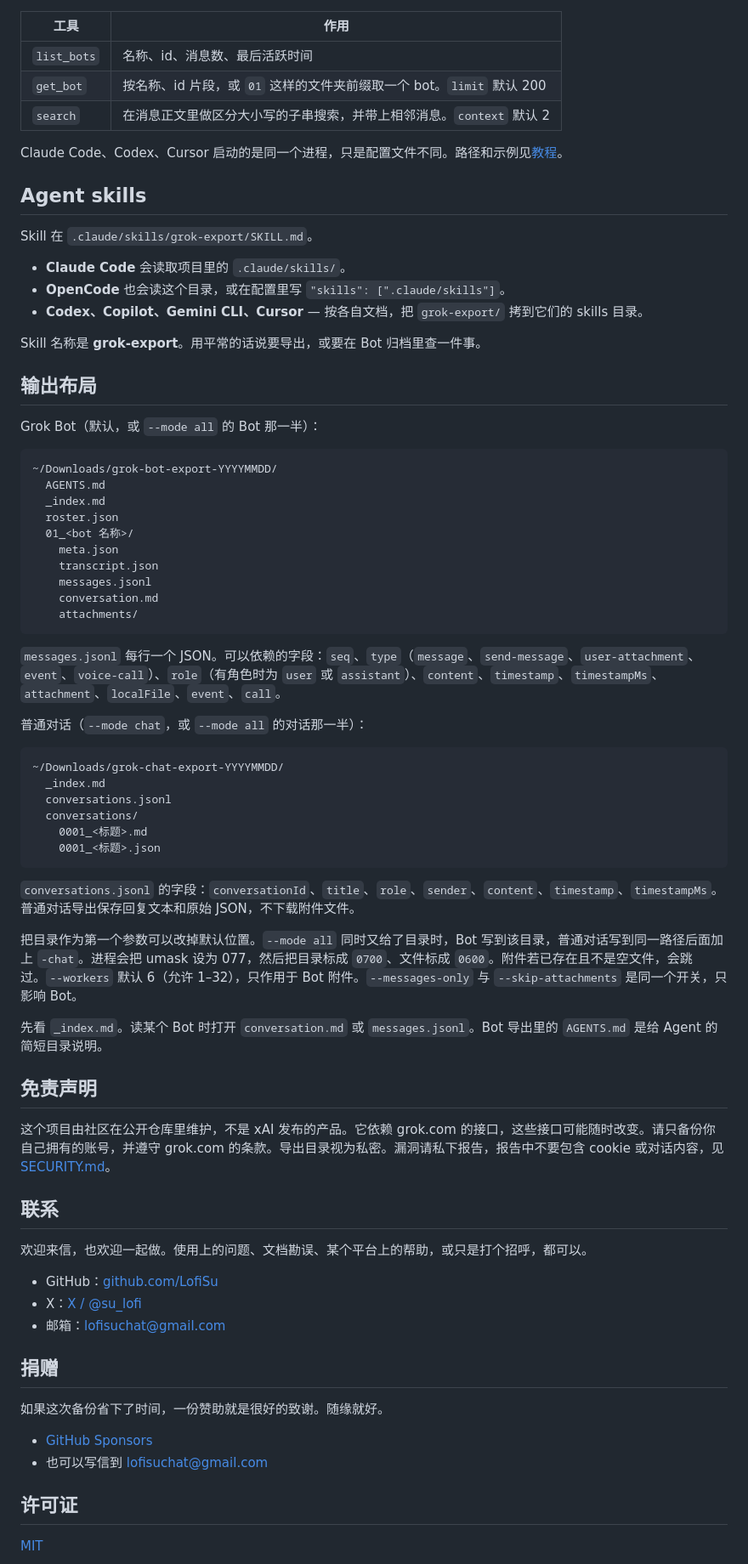
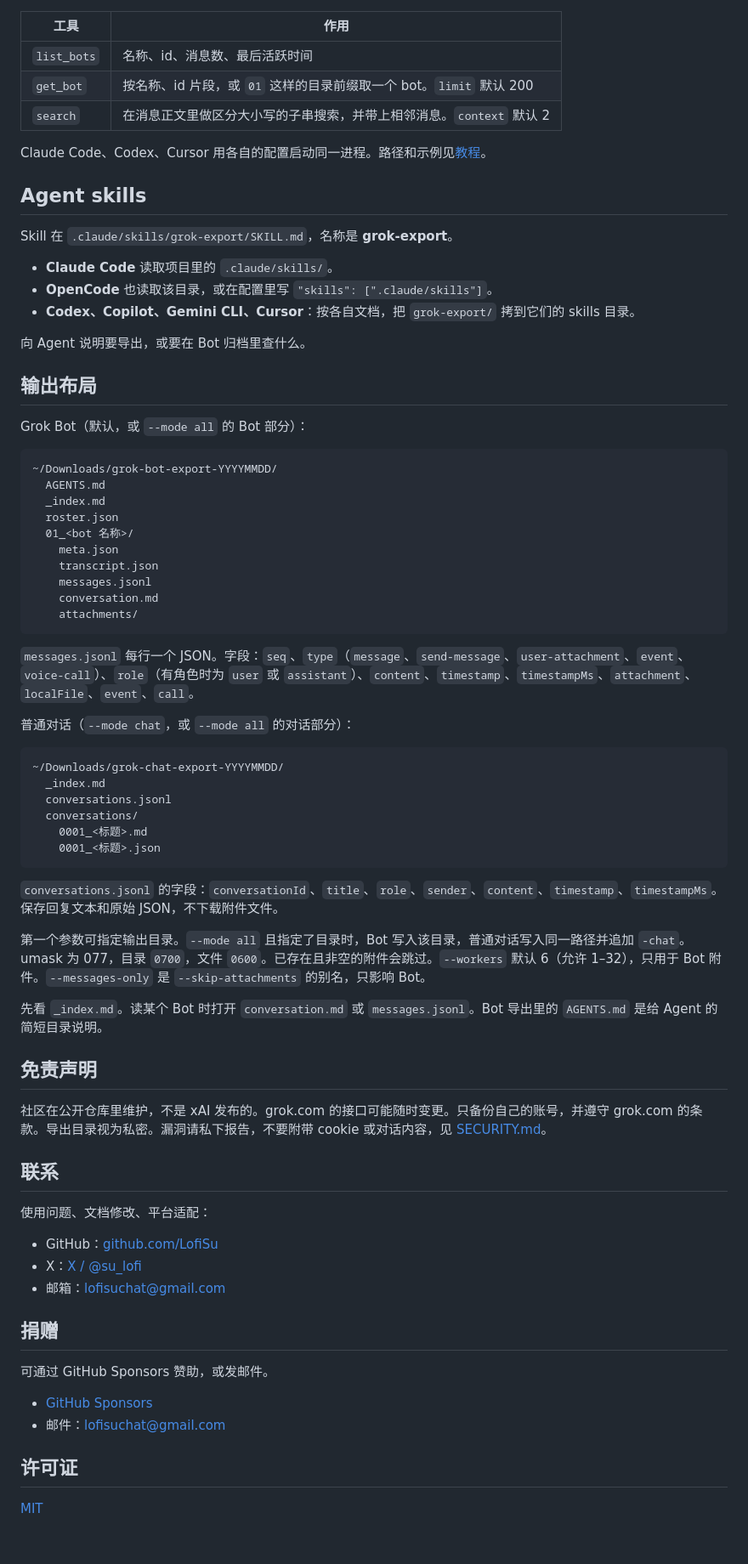
Before and after one commit to LofiSu/grok-export-tool, a Markdown page: README.zh-CN.md, the part around one of its changes. Shown at 85% size. Drawn GitHub-style; blank space fills up the shorter version.

````diff
--- a/README.zh-CN.md
+++ b/README.zh-CN.md
@@ -95,24 +91,24 @@ OpenCode 当前的配置 schema 把服务器写在 `mcp.servers` 下。编辑 `~
 | 工具 | 作用 |
 | --- | --- |
 | `list_bots` | 名称、id、消息数、最后活跃时间 |
-| `get_bot` | 按名称、id 片段，或 `01` 这样的文件夹前缀取一个 bot。`limit` 默认 200 |
+| `get_bot` | 按名称、id 片段，或 `01` 这样的目录前缀取一个 bot。`limit` 默认 200 |
 | `search` | 在消息正文里做区分大小写的子串搜索，并带上相邻消息。`context` 默认 2 |
 
-Claude Code、Codex、Cursor 启动的是同一个进程，只是配置文件不同。路径和示例见[教程](docs/guide.zh-CN.md#6-opencode-的-mcp-server)。
+Claude Code、Codex、Cursor 用各自的配置启动同一进程。路径和示例见[教程](docs/guide.zh-CN.md#6-opencode-的-mcp-server)。
 
 ## Agent skills
 
-Skill 在 `.claude/skills/grok-export/SKILL.md`。
+Skill 在 `.claude/skills/grok-export/SKILL.md`，名称是 **grok-export**。
 
-- **Claude Code** 会读取项目里的 `.claude/skills/`。
-- **OpenCode** 也会读这个目录，或在配置里写 `"skills": [".claude/skills"]`。
-- **Codex、Copilot、Gemini CLI、Cursor** — 按各自文档，把 `grok-export/` 拷到它们的 skills 目录。
+- **Claude Code** 读取项目里的 `.claude/skills/`。
+- **OpenCode** 也读取该目录，或在配置里写 `"skills": [".claude/skills"]`。
+- **Codex、Copilot、Gemini CLI、Cursor**：按各自文档，把 `grok-export/` 拷到它们的 skills 目录。
 
-Skill 名称是 **grok-export**。用平常的话说要导出，或要在 Bot 归档里查一件事。
+向 Agent 说明要导出，或要在 Bot 归档里查什么。
 
 ## 输出布局
 
-Grok Bot（默认，或 `--mode all` 的 Bot 那一半）：
+Grok Bot（默认，或 `--mode all` 的 Bot 部分）：
 
 ```
 ~/Downloads/grok-bot-export-YYYYMMDD/
@@ -127,9 +123,9 @@ Grok Bot（默认，或 `--mode all` 的 Bot 那一半）：
     attachments/
 ```
 
-`messages.jsonl` 每行一个 JSON。可以依赖的字段：`seq`、`type`（`message`、`send-message`、`user-attachment`、`event`、`voice-call`）、`role`（有角色时为 `user` 或 `assistant`）、`content`、`timestamp`、`timestampMs`、`attachment`、`localFile`、`event`、`call`。
+`messages.jsonl` 每行一个 JSON。字段：`seq`、`type`（`message`、`send-message`、`user-attachment`、`event`、`voice-call`）、`role`（有角色时为 `user` 或 `assistant`）、`content`、`timestamp`、`timestampMs`、`attachment`、`localFile`、`event`、`call`。
 
-普通对话（`--mode chat`，或 `--mode all` 的对话那一半）：
+普通对话（`--mode chat`，或 `--mode all` 的对话部分）：
 
 ```
 ~/Downloads/grok-chat-export-YYYYMMDD/
@@ -140,19 +136,19 @@ Grok Bot（默认，或 `--mode all` 的 Bot 那一半）：
     0001_<标题>.json
 ```
 
-`conversations.jsonl` 的字段：`conversationId`、`title`、`role`、`sender`、`content`、`timestamp`、`timestampMs`。普通对话导出保存回复文本和原始 JSON，不下载附件文件。
+`conversations.jsonl` 的字段：`conversationId`、`title`、`role`、`sender`、`content`、`timestamp`、`timestampMs`。保存回复文本和原始 JSON，不下载附件文件。
 
-把目录作为第一个参数可以改掉默认位置。`--mode all` 同时又给了目录时，Bot 写到该目录，普通对话写到同一路径后面加上 `-chat`。进程会把 umask 设为 077，然后把目录标成 `0700`、文件标成 `0600`。附件若已存在且不是空文件，会跳过。`--workers` 默认 6（允许 1–32），只作用于 Bot 附件。`--messages-only` 与 `--skip-attachments` 是同一个开关，只影响 Bot。
+第一个参数可指定输出目录。`--mode all` 且指定了目录时，Bot 写入该目录，普通对话写入同一路径并追加 `-chat`。umask 为 077，目录 `0700`，文件 `0600`。已存在且非空的附件会跳过。`--workers` 默认 6（允许 1–32），只用于 Bot 附件。`--messages-only` 是 `--skip-attachments` 的别名，只影响 Bot。
 
 先看 `_index.md`。读某个 Bot 时打开 `conversation.md` 或 `messages.jsonl`。Bot 导出里的 `AGENTS.md` 是给 Agent 的简短目录说明。
 
 ## 免责声明
 
-这个项目由社区在公开仓库里维护，不是 xAI 发布的产品。它依赖 grok.com 的接口，这些接口可能随时改变。请只备份你自己拥有的账号，并遵守 grok.com 的条款。导出目录视为私密。漏洞请私下报告，报告中不要包含 cookie 或对话内容，见 [SECURITY.md](SECURITY.md)。
+社区在公开仓库里维护，不是 xAI 发布的。grok.com 的接口可能随时变更。只备份自己的账号，并遵守 grok.com 的条款。导出目录视为私密。漏洞请私下报告，不要附带 cookie 或对话内容，见 [SECURITY.md](SECURITY.md)。
 
 ## 联系
 
-欢迎来信，也欢迎一起做。使用上的问题、文档勘误、某个平台上的帮助，或只是打个招呼，都可以。
+使用问题、文档修改、平台适配：
 
 - GitHub：[github.com/LofiSu](https://github.com/LofiSu)
 - X：[X / @su_lofi](https://x.com/su_lofi)
@@ -160,10 +156,10 @@ Grok Bot（默认，或 `--mode all` 的 Bot 那一半）：
 
 ## 捐赠
 
-如果这次备份省下了时间，一份赞助就是很好的致谢。随缘就好。
+可通过 GitHub Sponsors 赞助，或发邮件。
 
 - [GitHub Sponsors](https://github.com/sponsors/LofiSu)
-- 也可以写信到 [lofisuchat@gmail.com](mailto:lofisuchat@gmail.com)
+- 邮件：[lofisuchat@gmail.com](mailto:lofisuchat@gmail.com)
 
 ## 许可证
 
````
Also changed, not shown: other parts of README.zh-CN.md (+20 -24 lines), CHANGELOG.md (+1 -0 lines), README.md (+22 -26 lines).
